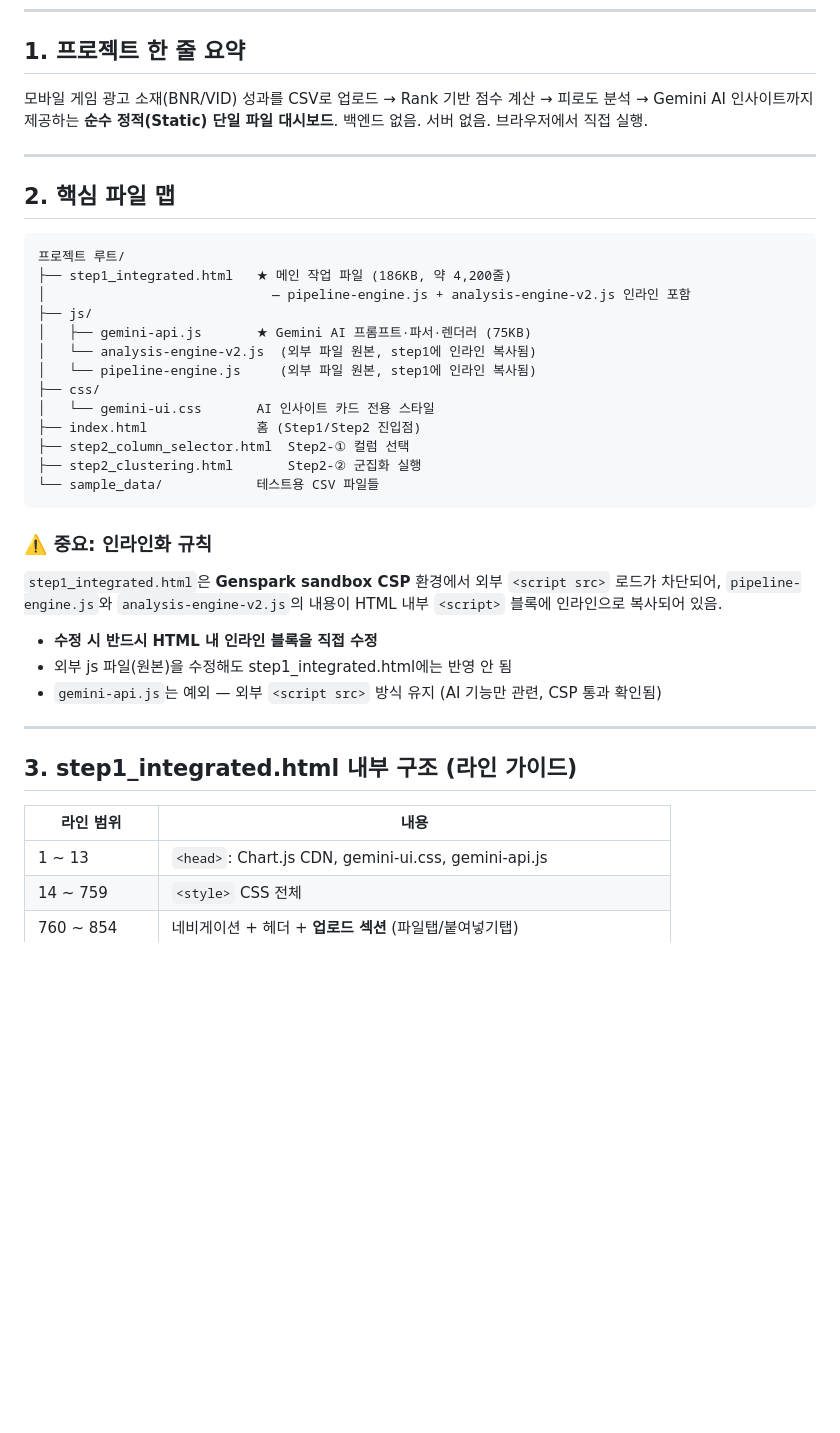
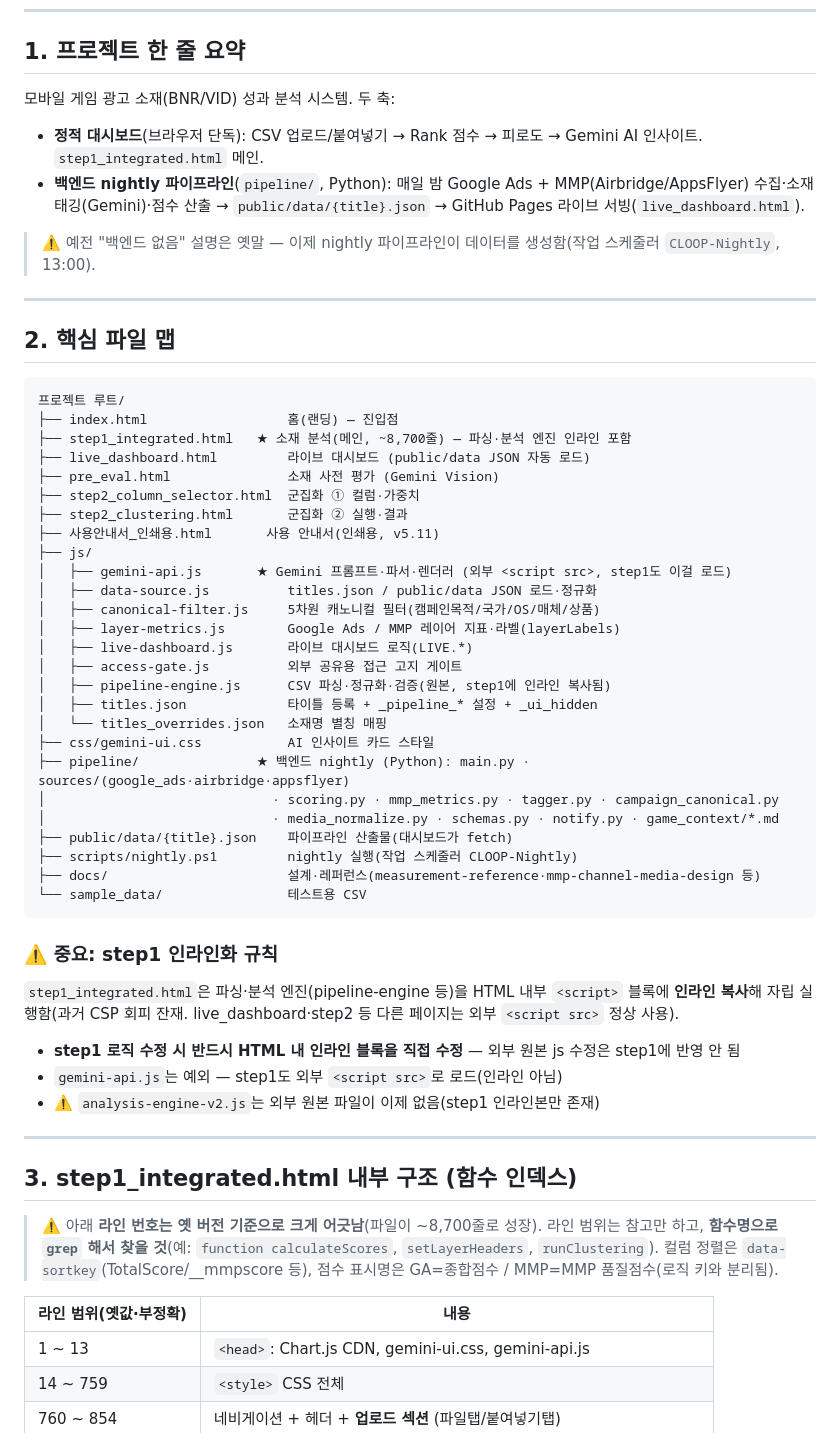
Before and after one commit to ChioYoon/creativedashboard, a Markdown page: CLAUDE.md, the part around one of its changes. GitHub-like rendering; blank space fills up the shorter version.

````diff
--- a/CLAUDE.md
+++ b/CLAUDE.md
@@ -5,8 +5,11 @@
 
 ## 1. 프로젝트 한 줄 요약
 
-모바일 게임 광고 소재(BNR/VID) 성과를 CSV로 업로드 → Rank 기반 점수 계산 → 피로도 분석 → Gemini AI 인사이트까지 제공하는 **순수 정적(Static) 단일 파일 대시보드**.
-백엔드 없음. 서버 없음. 브라우저에서 직접 실행.
+모바일 게임 광고 소재(BNR/VID) 성과 분석 시스템. 두 축:
+- **정적 대시보드**(브라우저 단독): CSV 업로드/붙여넣기 → Rank 점수 → 피로도 → Gemini AI 인사이트. `step1_integrated.html` 메인.
+- **백엔드 nightly 파이프라인**(`pipeline/`, Python): 매일 밤 Google Ads + MMP(Airbridge/AppsFlyer) 수집·소재 태깅(Gemini)·점수 산출 → `public/data/{title}.json` → GitHub Pages 라이브 서빙(`live_dashboard.html`).
+
+> ⚠️ 예전 "백엔드 없음" 설명은 옛말 — 이제 nightly 파이프라인이 데이터를 생성함(작업 스케줄러 `CLOOP-Nightly`, 13:00).
 
 ---
 
@@ -14,33 +17,47 @@
 
 ```
 프로젝트 루트/
-├── step1_integrated.html   ★ 메인 작업 파일 (186KB, 약 4,200줄)
-│                             — pipeline-engine.js + analysis-engine-v2.js 인라인 포함
+├── index.html                  홈(랜딩) — 진입점
+├── step1_integrated.html   ★ 소재 분석(메인, ~8,700줄) — 파싱·분석 엔진 인라인 포함
+├── live_dashboard.html         라이브 대시보드 (public/data JSON 자동 로드)
+├── pre_eval.html               소재 사전 평가 (Gemini Vision)
+├── step2_column_selector.html  군집화 ① 컬럼·가중치
+├── step2_clustering.html       군집화 ② 실행·결과
+├── 사용안내서_인쇄용.html       사용 안내서(인쇄용, v5.11)
 ├── js/
-│   ├── gemini-api.js       ★ Gemini AI 프롬프트·파서·렌더러 (75KB)
-│   └── analysis-engine-v2.js  (외부 파일 원본, step1에 인라인 복사됨)
-│   └── pipeline-engine.js     (외부 파일 원본, step1에 인라인 복사됨)
-├── css/
-│   └── gemini-ui.css       AI 인사이트 카드 전용 스타일
-├── index.html              홈 (Step1/Step2 진입점)
-├── step2_column_selector.html  Step2-① 컬럼 선택
-├── step2_clustering.html       Step2-② 군집화 실행
-└── sample_data/            테스트용 CSV 파일들
+│   ├── gemini-api.js       ★ Gemini 프롬프트·파서·렌더러 (외부 <script src>, step1도 이걸 로드)
+│   ├── data-source.js          titles.json / public/data JSON 로드·정규화
+│   ├── canonical-filter.js     5차원 캐노니컬 필터(캠페인목적/국가/OS/매체/상품)
+│   ├── layer-metrics.js        Google Ads / MMP 레이어 지표·라벨(layerLabels)
+│   ├── live-dashboard.js       라이브 대시보드 로직(LIVE.*)
+│   ├── access-gate.js          외부 공유용 접근 고지 게이트
+│   ├── pipeline-engine.js      CSV 파싱·정규화·검증(원본, step1에 인라인 복사됨)
+│   ├── titles.json             타이틀 등록 + _pipeline_* 설정 + _ui_hidden
+│   └── titles_overrides.json   소재명 별칭 매핑
+├── css/gemini-ui.css           AI 인사이트 카드 스타일
+├── pipeline/               ★ 백엔드 nightly (Python): main.py · sources/(google_ads·airbridge·appsflyer)
+│                             · scoring.py · mmp_metrics.py · tagger.py · campaign_canonical.py
+│                             · media_normalize.py · schemas.py · notify.py · game_context/*.md
+├── public/data/{title}.json    파이프라인 산출물(대시보드가 fetch)
+├── scripts/nightly.ps1         nightly 실행(작업 스케줄러 CLOOP-Nightly)
+├── docs/                       설계·레퍼런스(measurement-reference·mmp-channel-media-design 등)
+└── sample_data/                테스트용 CSV
 ```
 
-### ⚠️ 중요: 인라인화 규칙
-`step1_integrated.html`은 **Genspark sandbox CSP** 환경에서 외부 `<script src>` 로드가 차단되어,
-`pipeline-engine.js`와 `analysis-engine-v2.js`의 내용이 HTML 내부 `<script>` 블록에 인라인으로 복사되어 있음.
+### ⚠️ 중요: step1 인라인화 규칙
+`step1_integrated.html`은 파싱·분석 엔진(pipeline-engine 등)을 HTML 내부 `<script>` 블록에 **인라인 복사**해 자립 실행함(과거 CSP 회피 잔재. live_dashboard·step2 등 다른 페이지는 외부 `<script src>` 정상 사용).
 
-- **수정 시 반드시 HTML 내 인라인 블록을 직접 수정**
-- 외부 js 파일(원본)을 수정해도 step1_integrated.html에는 반영 안 됨
-- `gemini-api.js`는 예외 — 외부 `<script src>` 방식 유지 (AI 기능만 관련, CSP 통과 확인됨)
+- **step1 로직 수정 시 반드시 HTML 내 인라인 블록을 직접 수정** — 외부 원본 js 수정은 step1에 반영 안 됨
+- `gemini-api.js`는 예외 — step1도 외부 `<script src>`로 로드(인라인 아님)
+- ⚠️ `analysis-engine-v2.js`는 외부 원본 파일이 이제 없음(step1 인라인본만 존재)
 
 ---
 
-## 3. step1_integrated.html 내부 구조 (라인 가이드)
+## 3. step1_integrated.html 내부 구조 (함수 인덱스)
 
-| 라인 범위 | 내용 |
+> ⚠️ 아래 **라인 번호는 옛 버전 기준으로 크게 어긋남**(파일이 ~8,700줄로 성장). 라인 범위는 참고만 하고, **함수명으로 `grep` 해서 찾을 것**(예: `function calculateScores`, `setLayerHeaders`, `runClustering`). 컬럼 정렬은 `data-sortkey`(TotalScore/__mmpscore 등), 점수 표시명은 GA=종합점수 / MMP=MMP 품질점수(로직 키와 분리됨).
+
+| 라인 범위(옛값·부정확) | 내용 |
 |-----------|------|
 | 1 ~ 13 | `<head>`: Chart.js CDN, gemini-ui.css, gemini-api.js |
 | 14 ~ 759 | `<style>` CSS 전체 |
````
Also changed, not shown: other parts of CLAUDE.md (+1 -1 lines), README.md (+23 -15 lines).
